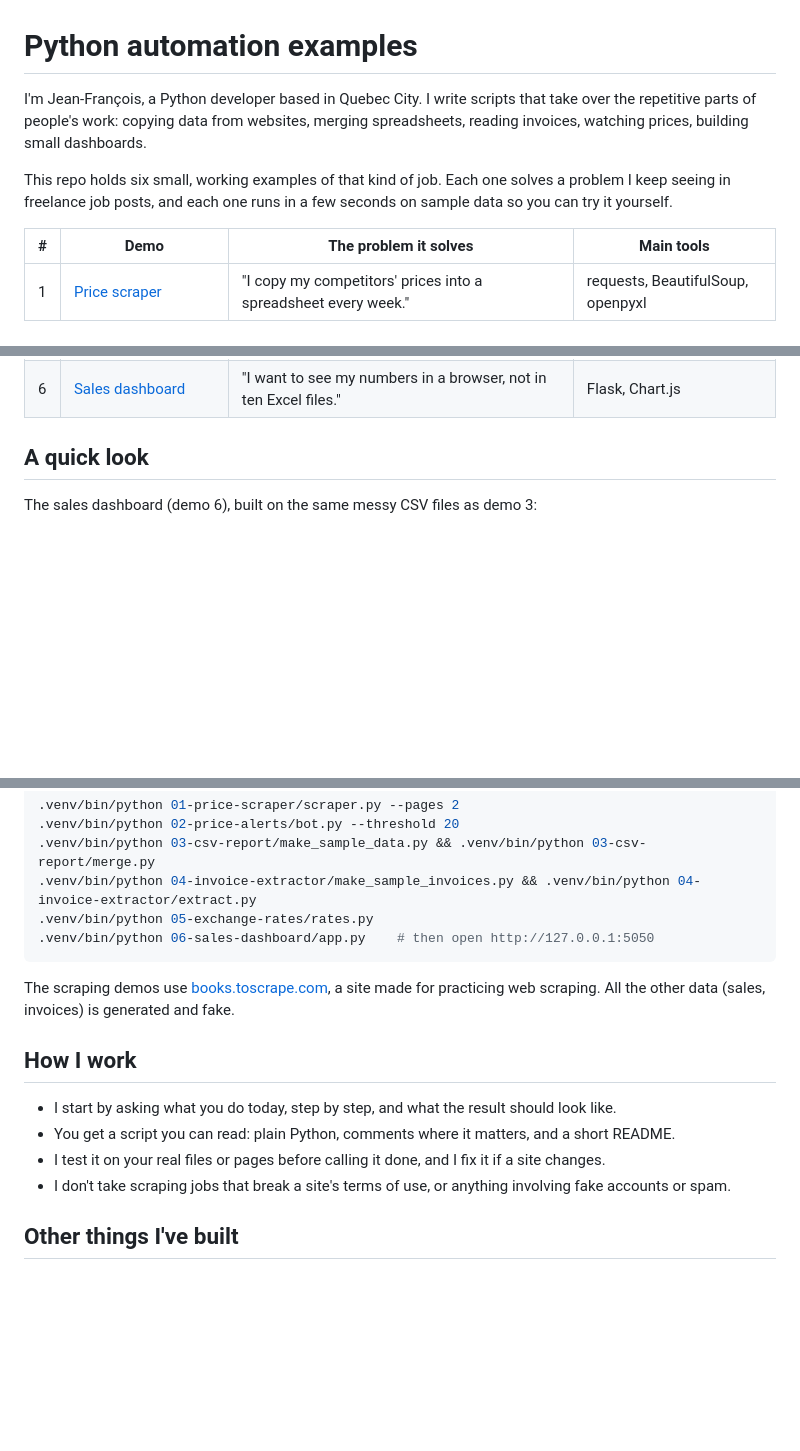
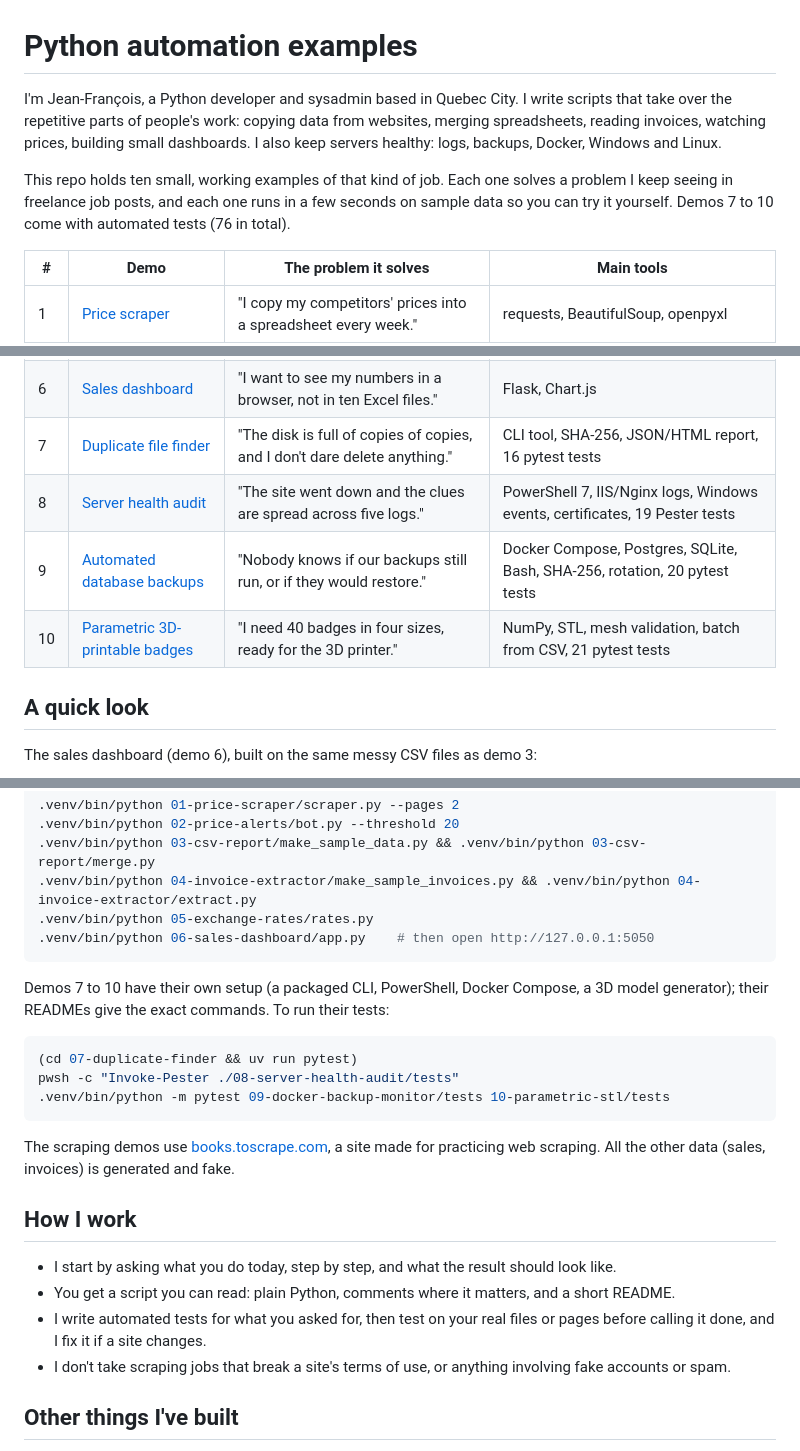
Before and after one commit to netposh-ux/portfolio-automatisation, a Markdown page: README.md, 3 parts joined by grey strips. Rendered like a GitHub page; blank space fills up the shorter version.

Commit message:
Present the ten demos in the README

````diff
--- a/README.md
+++ b/README.md
@@ -1,12 +1,13 @@
 # Python automation examples
 
-I'm Jean-François, a Python developer based in Quebec City. I write scripts that take over the
-repetitive parts of people's work: copying data from websites, merging spreadsheets, reading
-invoices, watching prices, building small dashboards.
+I'm Jean-François, a Python developer and sysadmin based in Quebec City. I write scripts that take
+over the repetitive parts of people's work: copying data from websites, merging spreadsheets, reading
+invoices, watching prices, building small dashboards. I also keep servers healthy: logs, backups,
+Docker, Windows and Linux.
 
-This repo holds six small, working examples of that kind of job. Each one solves a problem I keep
+This repo holds ten small, working examples of that kind of job. Each one solves a problem I keep
 seeing in freelance job posts, and each one runs in a few seconds on sample data so you can try it
-yourself.
+yourself. Demos 7 to 10 come with automated tests (76 in total).
 
 | # | Demo | The problem it solves | Main tools |
 |---|---|---|---|
@@ -16,6 +17,10 @@ yourself.
 | 4 | [Invoice extractor](04-invoice-extractor/) | "I retype supplier invoices from PDFs into Excel." | pdfplumber, openpyxl |
 | 5 | [Exchange rates from an API](05-exchange-rates/) | "I need daily exchange rates in a spreadsheet, without doing it myself." | REST API, SQLite, matplotlib |
 | 6 | [Sales dashboard](06-sales-dashboard/) | "I want to see my numbers in a browser, not in ten Excel files." | Flask, Chart.js |
+| 7 | [Duplicate file finder](07-duplicate-finder/) | "The disk is full of copies of copies, and I don't dare delete anything." | CLI tool, SHA-256, JSON/HTML report, 16 pytest tests |
+| 8 | [Server health audit](08-server-health-audit/) | "The site went down and the clues are spread across five logs." | PowerShell 7, IIS/Nginx logs, Windows events, certificates, 19 Pester tests |
+| 9 | [Automated database backups](09-docker-backup-monitor/) | "Nobody knows if our backups still run, or if they would restore." | Docker Compose, Postgres, SQLite, Bash, SHA-256, rotation, 20 pytest tests |
+| 10 | [Parametric 3D-printable badges](10-parametric-stl/) | "I need 40 badges in four sizes, ready for the 3D printer." | NumPy, STL, mesh validation, batch from CSV, 21 pytest tests |
 
 ## A quick look
 
@@ -49,6 +62,15 @@ Then run any demo. Each folder has its own README with what it does and what the
 .venv/bin/python 06-sales-dashboard/app.py    # then open http://127.0.0.1:5050
 ```
 
+Demos 7 to 10 have their own setup (a packaged CLI, PowerShell, Docker Compose, a 3D model generator);
+their READMEs give the exact commands. To run their tests:
+
+```bash
+(cd 07-duplicate-finder && uv run pytest)
+pwsh -c "Invoke-Pester ./08-server-health-audit/tests"
+.venv/bin/python -m pytest 09-docker-backup-monitor/tests 10-parametric-stl/tests
+```
+
 The scraping demos use [books.toscrape.com](https://books.toscrape.com), a site made for
 practicing web scraping. All the other data (sales, invoices) is generated and fake.
 
@@ -56,7 +78,8 @@ practicing web scraping. All the other data (sales, invoices) is generated and f
 
 - I start by asking what you do today, step by step, and what the result should look like.
 - You get a script you can read: plain Python, comments where it matters, and a short README.
-- I test it on your real files or pages before calling it done, and I fix it if a site changes.
+- I write automated tests for what you asked for, then test on your real files or pages before
+  calling it done, and I fix it if a site changes.
 - I don't take scraping jobs that break a site's terms of use, or anything involving fake accounts or spam.
 
 ## Other things I've built
````
Also changed, not shown: other parts of README.md (+8 -0 lines).
